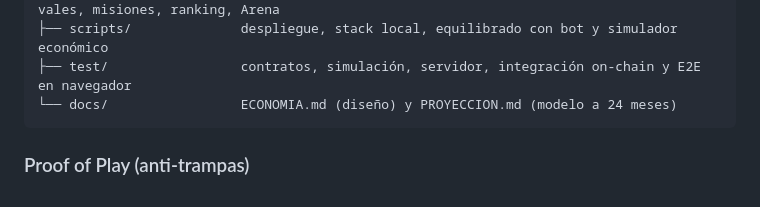
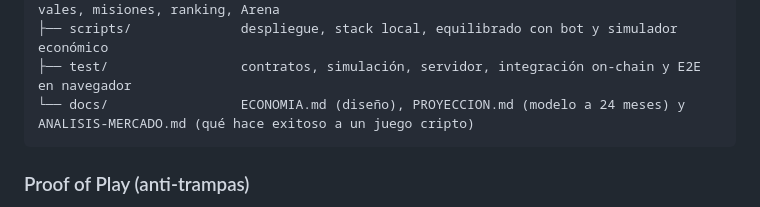
Before and after one commit to Rawrift/Juego, a Markdown page: riftfall/README.md, the part around the change. Rendered like a GitHub page.

Commit message:
Add crypto game market analysis with recommendations for RIFTFALL
Co-Authored-By: Claude Opus 5.5 <noreply@anthropic.com>
Claude-Session: https://claude.ai/code/session_019sxPyGjpS2ZSwuckPTYFs9

````diff
--- a/riftfall/README.md
+++ b/riftfall/README.md
@@ -52,7 +52,7 @@ riftfall/
 ├── server/               API Node (sin frameworks): sesiones, replay en workers, vales, misiones, ranking, Arena
 ├── scripts/              despliegue, stack local, equilibrado con bot y simulador económico
 ├── test/                 contratos, simulación, servidor, integración on-chain y E2E en navegador
-└── docs/                 ECONOMIA.md (diseño) y PROYECCION.md (modelo a 24 meses)
+└── docs/                 ECONOMIA.md (diseño), PROYECCION.md (modelo a 24 meses) y ANALISIS-MERCADO.md (qué hace exitoso a un juego cripto)
 ```
 
 ### Proof of Play (anti-trampas)
````
Also changed, not shown: riftfall/docs/ANALISIS-MERCADO.md (added, +224 -0 lines).
